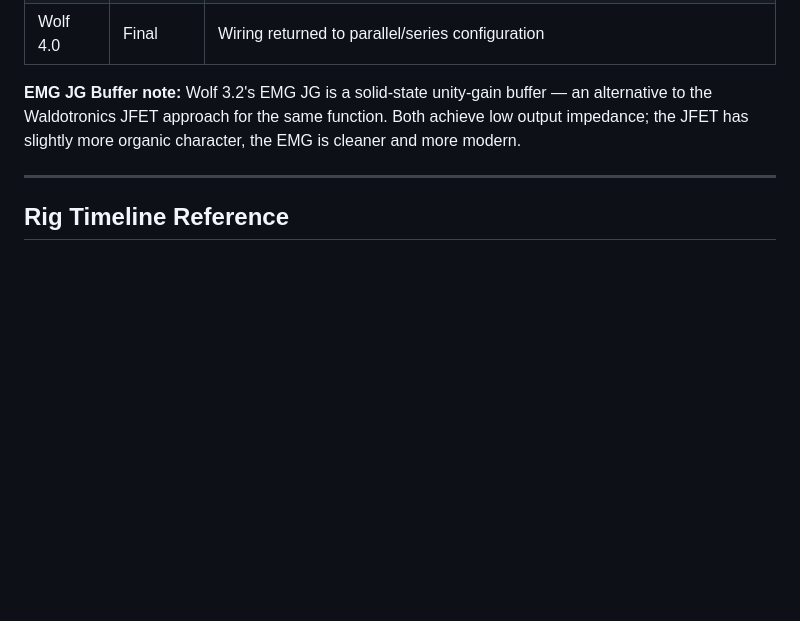
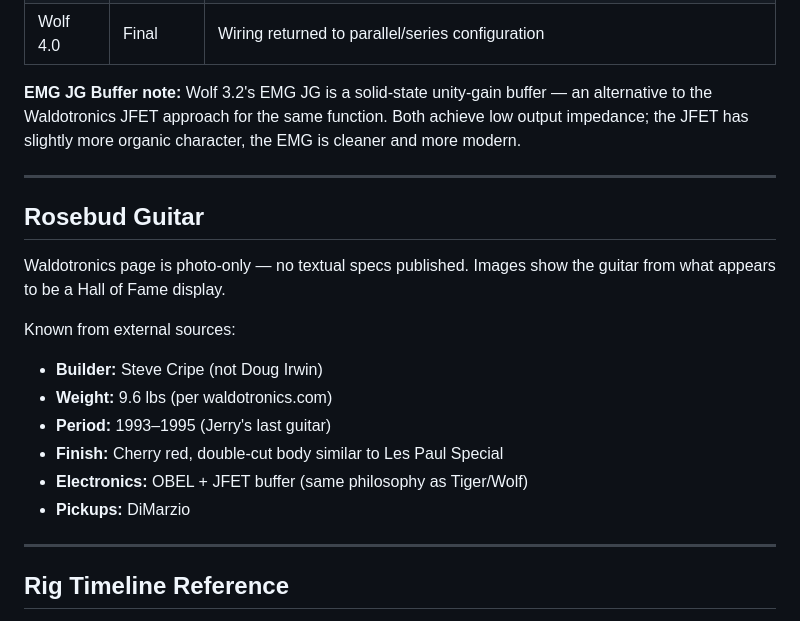
Before and after one commit to bingeboy/le-ton-juste, a Markdown page: docs/research/waldotronics.md, the part around the change. Drawn GitHub-style; blank space fills up the shorter version.

Commit message:
Add Rosebud and Tiger notes to Waldotronics research
- Tiger: confirmed fully captured (Gary Brawer article, full specs)
- Rosebud: page is photo-only, weight 9.6lbs noted, external facts added (Cripe builder, 1993-95, cherry red, OBEL/JFET)

```diff
--- a/docs/research/waldotronics.md
+++ b/docs/research/waldotronics.md
@@ -63,6 +63,20 @@ Key data points relevant to OBEL implementation:
 | Wolf 4.0 | Final | Wiring returned to parallel/series configuration |
 
 **EMG JG Buffer note:** Wolf 3.2's EMG JG is a solid-state unity-gain buffer — an alternative to the Waldotronics JFET approach for the same function. Both achieve low output impedance; the JFET has slightly more organic character, the EMG is cleaner and more modern.
+
+---
+
+## Rosebud Guitar
+
+Waldotronics page is photo-only — no textual specs published. Images show the guitar from what appears to be a Hall of Fame display.
+
+Known from external sources:
+- **Builder:** Steve Cripe (not Doug Irwin)
+- **Weight:** 9.6 lbs (per waldotronics.com)
+- **Period:** 1993–1995 (Jerry's last guitar)
+- **Finish:** Cherry red, double-cut body similar to Les Paul Special
+- **Electronics:** OBEL + JFET buffer (same philosophy as Tiger/Wolf)
+- **Pickups:** DiMarzio
 
 ---
 
```
